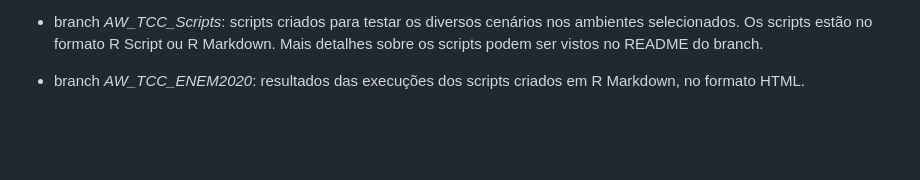
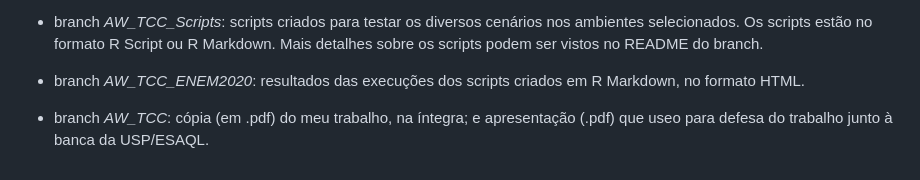
Before and after one commit to adrianaweingart/AW_TCC_DSA211, a Markdown page: README.md, the part around the change. GitHub-like rendering; blank space fills up the shorter version.

```diff
--- a/README.md
+++ b/README.md
@@ -40,3 +40,5 @@ Este repositório está estruturado da seguinte forma:
 - branch <i>AW_TCC_Scripts</i>: scripts criados para testar os diversos cenários nos ambientes selecionados. Os scripts estão no formato R Script ou R Markdown. Mais detalhes sobre os scripts podem ser vistos no README do branch.
 
 - branch <i>AW_TCC_ENEM2020</i>: resultados das execuções dos scripts criados em R Markdown, no formato HTML.
+
+- branch <i>AW_TCC</i>: cópia (em .pdf) do meu trabalho, na íntegra; e apresentação (.pdf) que useo para defesa do trabalho junto à banca da USP/ESAQL.
```
